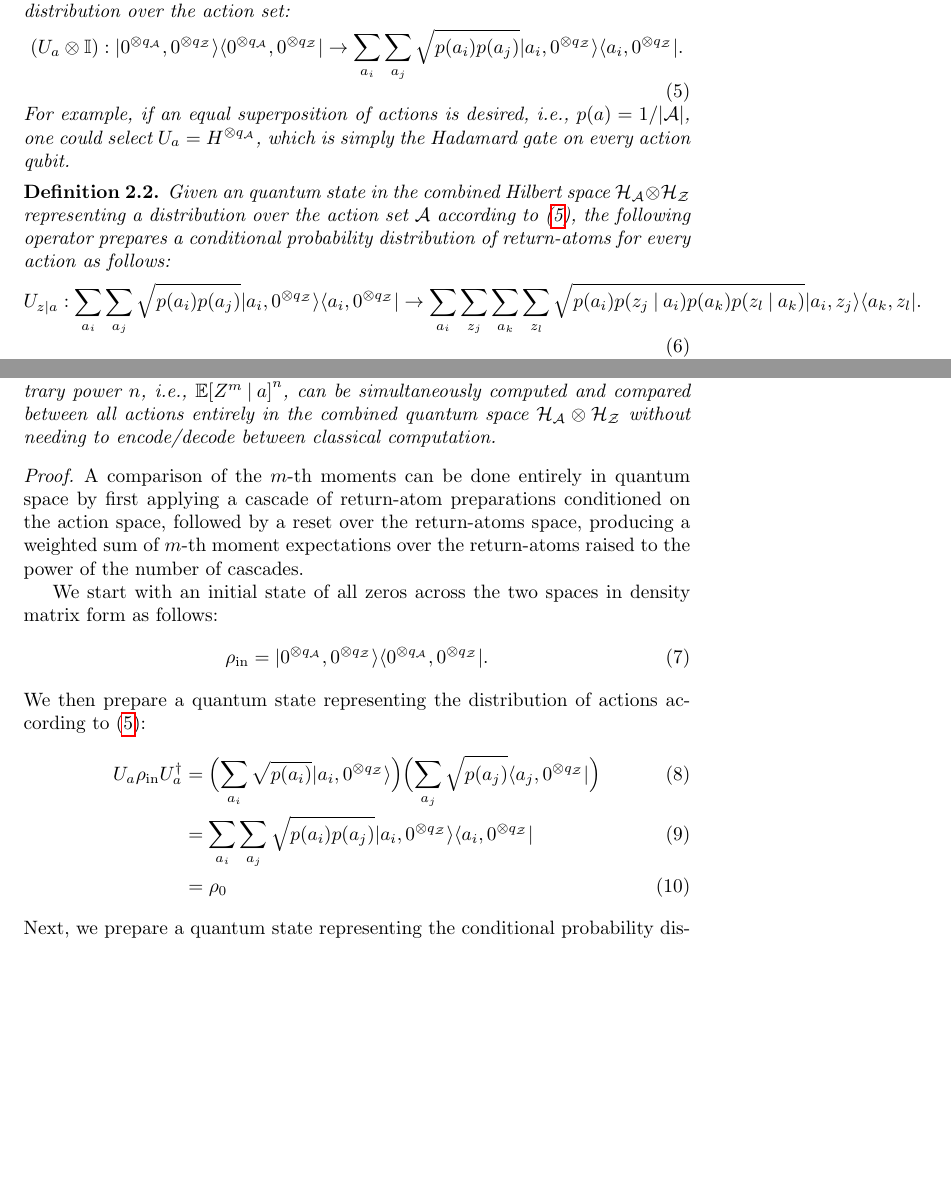
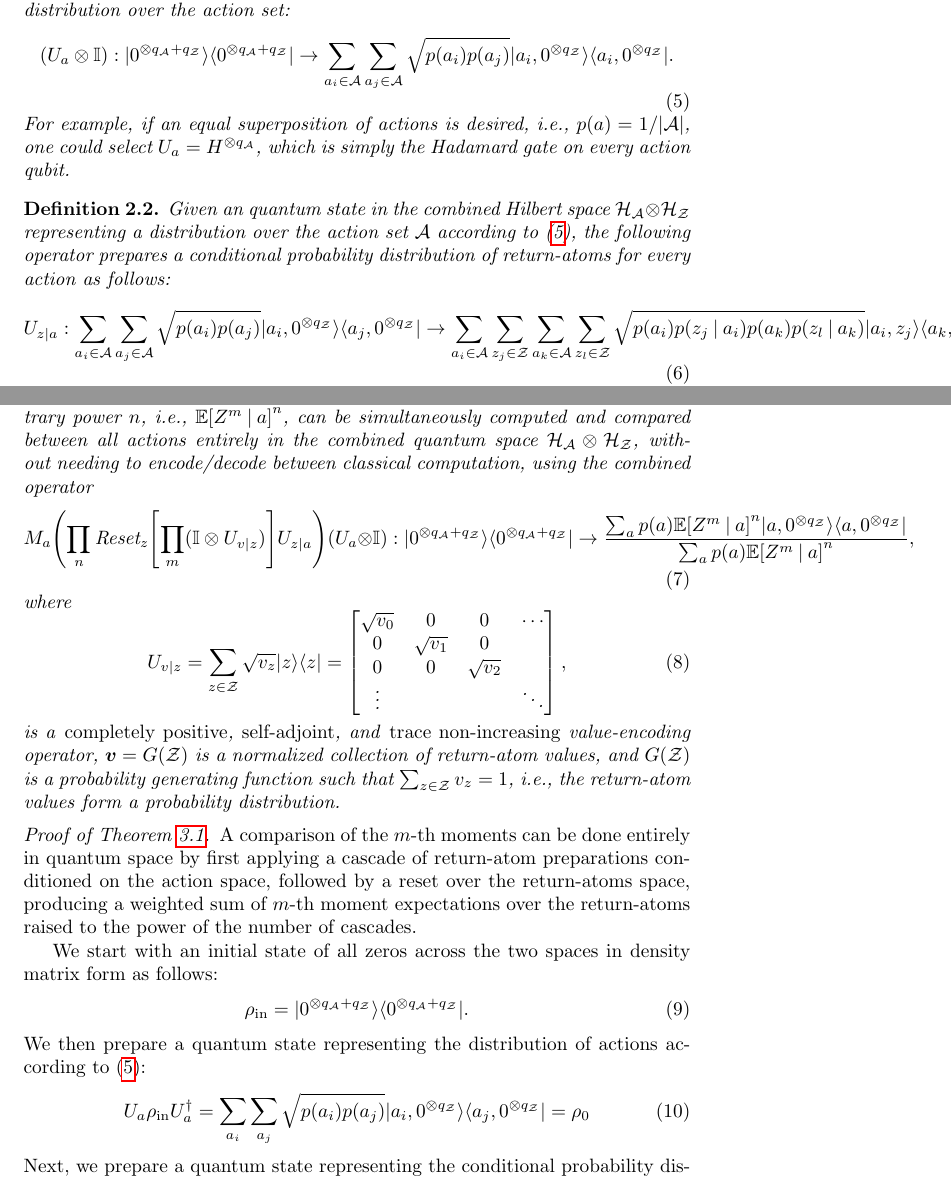
Before and after one commit to news-vt/qnrl, a LaTeX document (proof.tex): two parts of pages 2 and 3 of 12 before the commit and two parts of pages 2 and 3 of 13 after it, joined at a grey line, cut so that both start at the same text, the shorter picture padded with empty space. Compiled offline with pdfLaTeX; a LaTeX package or settings file that is missing is left out.

Commit message:
Include U_v_z in theorem

```diff
--- a/proof.tex
+++ b/proof.tex
@@ -143,11 +143,12 @@ In our \ac{qdrl} system, we assume the existance of two quantum operators for pr
 Given an initial state of all zeros in the combined Hilbert space $\hilbert_{\mathcal{A}} \otimes \hilbert_{\mathcal{Z}}$, the following operator prepares a distribution over the action set:
 %
 \begin{equation}\label{eq:def:U_a}
-(U_{a} \otimes \mathbb{I})
+\paren*{U_{a} \otimes \mathbb{I}}
 %
-: \ket{0^{\otimes q_{\mathcal{A}}}, 0^{\otimes q_{\mathcal{Z}}}}\bra{0^{\otimes q_{\mathcal{A}}}, 0^{\otimes q_{\mathcal{Z}}}}
+% : \ket{0^{\otimes q_{\mathcal{A}}}, 0^{\otimes q_{\mathcal{Z}}}}\bra{0^{\otimes q_{\mathcal{A}}}, 0^{\otimes q_{\mathcal{Z}}}}
+: \ket{0^{\otimes q_{\mathcal{A}} + q_{\mathcal{Z}}}}\bra{0^{\otimes q_{\mathcal{A}} + q_{\mathcal{Z}}}}
 %
-\to \sum_{a_i} \sum_{a_j} \sqrt{p(a_i) p(a_j)} \ket{a_i, 0^{\otimes q_{\mathcal{Z}}}} \bra{a_i, 0^{\otimes q_{\mathcal{Z}}}}.
+\to \sum_{a_i \in \mathcal{A}} \sum_{a_j \in \mathcal{A}} \sqrt{p(a_i) p(a_j)} \ket{a_i, 0^{\otimes q_{\mathcal{Z}}}} \bra{a_i, 0^{\otimes q_{\mathcal{Z}}}}.
 \end{equation}
 %
 For example, if an equal superposition of actions is desired, i.e., $p(a) = 1/\abs{\mathcal{A}}$, one could select $U_{a} = H^{\otimes q_{\mathcal{A}}}$, which is simply the Hadamard gate on every action qubit.
@@ -159,9 +160,9 @@ Given an quantum state in the combined Hilbert space $\hilbert_{\mathcal{A}} \ot
 \begin{equation}\label{eq:def:U_z_a}
 U_{z \given a}
 %
-: \sum_{a_i} \sum_{a_j} \sqrt{p(a_i) p(a_j)} \ket{a_i, 0^{\otimes q_{\mathcal{Z}}}} \bra{a_i, 0^{\otimes q_{\mathcal{Z}}}}
+: \sum_{a_i \in \mathcal{A}} \sum_{a_j \in \mathcal{A}} \sqrt{p(a_i) p(a_j)} \ket{a_i, 0^{\otimes q_{\mathcal{Z}}}} \bra{a_j, 0^{\otimes q_{\mathcal{Z}}}}
 %
-\to \sum_{a_i} \sum_{z_j} \sum_{a_k} \sum_{z_l} \sqrt{p(a_i) p(z_j \given a_i) p(a_k) p(z_l \given a_k)} \ket{a_i, z_j} \bra{a_k, z_l}.
+\to \sum_{a_i \in \mathcal{A}} \sum_{z_j \in \mathcal{Z}} \sum_{a_k \in \mathcal{A}} \sum_{z_l \in \mathcal{Z}} \sqrt{p(a_i) p(z_j \given a_i) p(a_k) p(z_l \given a_k)} \ket{a_i, z_j} \bra{a_k, z_l}.
 \end{equation}
 %
 Note that the definition we provide for $U_{z \given a}$ is not strictly unitary because we only include the outer $\bra{0}$ term -- that is, the effect of applying $U_{z \given a}$ on an all-zero input state in the $\hilbert_{\mathcal{Z}}$ space. While a complete definition for $U_{z \given a}$ will also include effects of all other non-zero states in the $\hilbert_{\mathcal{Z}}$ space (i.e., $\{\bra{i}\}_{i=1}^{2^{\abs{\mathcal{Z}}}-1}$) their effect as a result of applying onto a known state prepared from \cref{eq:def:U_a} is inconsequential, i.e., we only consider systems that have a known all-zero starting state. We therefore omit these extra terms in the derivations for brevity.
@@ -171,11 +172,35 @@ Note that the definition we provide for $U_{z \given a}$ is not strictly unitary
 
 \section{Proof for cascaded amplitude kickback for $m$-th moment expectation comparison}
 
-\begin{theorem}[$m$-th moment expectation kickback]
-In a quantum system with two Hilbert spaces $\hilbert_{\mathcal{A}} = \mathbb{C}^{2^{q_{\mathcal{A}}}}$ representing a distribution over a set of actions $\mathcal{A} = \set{a_i}_{i=0}^{\abs{\mathcal{A}} - 1}$ with $q_{\mathcal{A}} = \ceil*{\log_{2}{\abs{\mathcal{A}}}}$ qubits, and $\hilbert_{\mathcal{Z}} = \mathbb{C}^{2^{q_{\mathcal{Z}}}}$ representing a distribution over a set of return atoms $\mathcal{Z} = \set{z_i}_{i=0}^{\abs{\mathcal{Z}} - 1}$ with $q_{\mathcal{Z}} = \ceil*{\log_{2}{\abs{\mathcal{Z}}}}$ qubits, the conditional $m$-th moment of the return-atom distribution raised to an arbitrary power $n$, i.e., $\bfunc{\mathbb{E}}{Z^{m} \given a}^{n}$, can be simultaneously computed and compared between all actions entirely in the combined quantum space $\hilbert_{\mathcal{A}} \otimes \hilbert_{\mathcal{Z}}$ without needing to encode/decode between classical computation.
+\begin{theorem}[$m$-th moment expectation kickback]\label{thm:m_moment_expectation}
+In a quantum system with two Hilbert spaces $\hilbert_{\mathcal{A}} = \mathbb{C}^{2^{q_{\mathcal{A}}}}$ representing a distribution over a set of actions $\mathcal{A} = \set{a_i}_{i=0}^{\abs{\mathcal{A}} - 1}$ with $q_{\mathcal{A}} = \ceil*{\log_{2}{\abs{\mathcal{A}}}}$ qubits, and $\hilbert_{\mathcal{Z}} = \mathbb{C}^{2^{q_{\mathcal{Z}}}}$ representing a distribution over a set of return atoms $\mathcal{Z} = \set{z_i}_{i=0}^{\abs{\mathcal{Z}} - 1}$ with $q_{\mathcal{Z}} = \ceil*{\log_{2}{\abs{\mathcal{Z}}}}$ qubits, the conditional $m$-th moment of the return-atom distribution raised to an arbitrary power $n$, i.e., $\bfunc{\mathbb{E}}{Z^{m} \given a}^{n}$, can be simultaneously computed and compared between all actions entirely in the combined quantum space $\hilbert_{\mathcal{A}} \otimes \hilbert_{\mathcal{Z}}$, without needing to encode/decode between classical computation, using the combined operator
+%
+\begin{equation}\label{eq:def:m_moment_expectation}
+M_{a} \paren*{\prod_{n} \textrm{Reset}_{z} \bparen*{\prod_{m} (\mathbb{I} \otimes U_{v \given z})} U_{z \given a}} (U_{a} \otimes \mathbb{I})
+%
+% : \ket{0^{\otimes q_{\mathcal{A}}},0^{\otimes q_{\mathcal{Z}}}}\bra{0^{\otimes q_{\mathcal{A}}},0^{\otimes q_{\mathcal{Z}}}}
+: \ket{0^{\otimes q_{\mathcal{A}} + q_{\mathcal{Z}}}}\bra{0^{\otimes q_{\mathcal{A}} + q_{\mathcal{Z}}}}
+%
+\to \frac{\sum_{a} p(a) \bfunc{\mathbb{E}}{Z^{m} \given a}^{n} \ket{a,0^{\otimes q_{\mathcal{Z}}}}\bra{a,0^{\otimes q_{\mathcal{Z}}}}}{\sum_{a} p(a) \bfunc{\mathbb{E}}{Z^{m} \given a}^{n}},
+\end{equation}
+%
+where
+%
+\begin{equation}\label{eq:def:U_v_z}
+U_{v \given z}
+= \sum_{z \in \mathcal{Z}} \sqrt{v_z} \ket{z}\bra{z}
+= \begin{bmatrix}
+\sqrt{v_0} & 0 & 0 & \cdots \\
+0 & \sqrt{v_1} & 0 &  \\
+0 & 0 & \sqrt{v_2} &  \\
+\vdots &  &  & \ddots
+\end{bmatrix},
+\end{equation}
+%
+is a \emph{completely positive}, \emph{self-adjoint}, and \emph{trace non-increasing} value-encoding operator, $\bm{v} = \pfunc{G}{\mathcal{Z}}$ is a normalized collection of return-atom values, and $\pfunc{G}{\mathcal{Z}}$ is a probability generating function such that $\sum_{z \in \mathcal{Z}} v_z = 1$, i.e., the return-atom values form a probability distribution.
 \end{theorem}
 
-\begin{proof}
+\begin{proof}[Proof of \cref{thm:m_moment_expectation}]
 % TODO: highlight the key technical hurdles that will subsequently appear in the proof.
 %
 % Key technical hurdles:
@@ -187,17 +212,18 @@ A comparison of the $m$-th moments can be done entirely in quantum space by firs
 We start with an initial state of all zeros across the two spaces in density matrix form as follows:
 %
 \begin{equation}
-\rho_{{\textrm{in}}} = \ket{0^{\otimes q_{\mathcal{A}}}, 0^{\otimes q_{\mathcal{Z}}}}\bra{0^{\otimes q_{\mathcal{A}}}, 0^{\otimes q_{\mathcal{Z}}}}.
+% \rho_{{\textrm{in}}} = \ket{0^{\otimes q_{\mathcal{A}}}, 0^{\otimes q_{\mathcal{Z}}}}\bra{0^{\otimes q_{\mathcal{A}}}, 0^{\otimes q_{\mathcal{Z}}}}.
+\rho_{{\textrm{in}}} = \ket{0^{\otimes q_{\mathcal{A}} + q_{\mathcal{Z}}}}\bra{0^{\otimes q_{\mathcal{A}} + q_{\mathcal{Z}}}}.
 \end{equation}
 %
 We then prepare a quantum state representing the distribution of actions according to \cref{eq:def:U_a}:
 %
-\begin{align}
+\begin{equation}\label{eq:rho_0}
 U_{a} \rho_{{\textrm{in}}} U_{a}^{\dagger}
-&= \paren[\Big]{\sum_{a_i} \sqrt{p(a_i)} \ket{a_i, 0^{\otimes q_{\mathcal{Z}}}}} \paren[\Big]{\sum_{a_j} \sqrt{p(a_j)} \bra{a_j, 0^{\otimes q_{\mathcal{Z}}}}}
-\\&= \sum_{a_i} \sum_{a_j} \sqrt{p(a_i) p(a_j)} \ket{a_i, 0^{\otimes q_{\mathcal{Z}}}} \bra{a_i, 0^{\otimes q_{\mathcal{Z}}}}
-\\&= \rho_0 \label{eq:rho_0}
-\end{align}
+% &= \paren[\Big]{\sum_{a_i} \sqrt{p(a_i)} \ket{a_i, 0^{\otimes q_{\mathcal{Z}}}}} \paren[\Big]{\sum_{a_j} \sqrt{p(a_j)} \bra{a_j, 0^{\otimes q_{\mathcal{Z}}}}}
+= \sum_{a_i} \sum_{a_j} \sqrt{p(a_i) p(a_j)} \ket{a_i, 0^{\otimes q_{\mathcal{Z}}}} \bra{a_j, 0^{\otimes q_{\mathcal{Z}}}}
+= \rho_0
+\end{equation}
 %
 Next, we prepare a quantum state representing the conditional probability distribution of return-atoms for every action according to \cref{eq:def:U_z_a}:
 %
```
Also changed, not shown: proof.tex (16 more changed lines).
